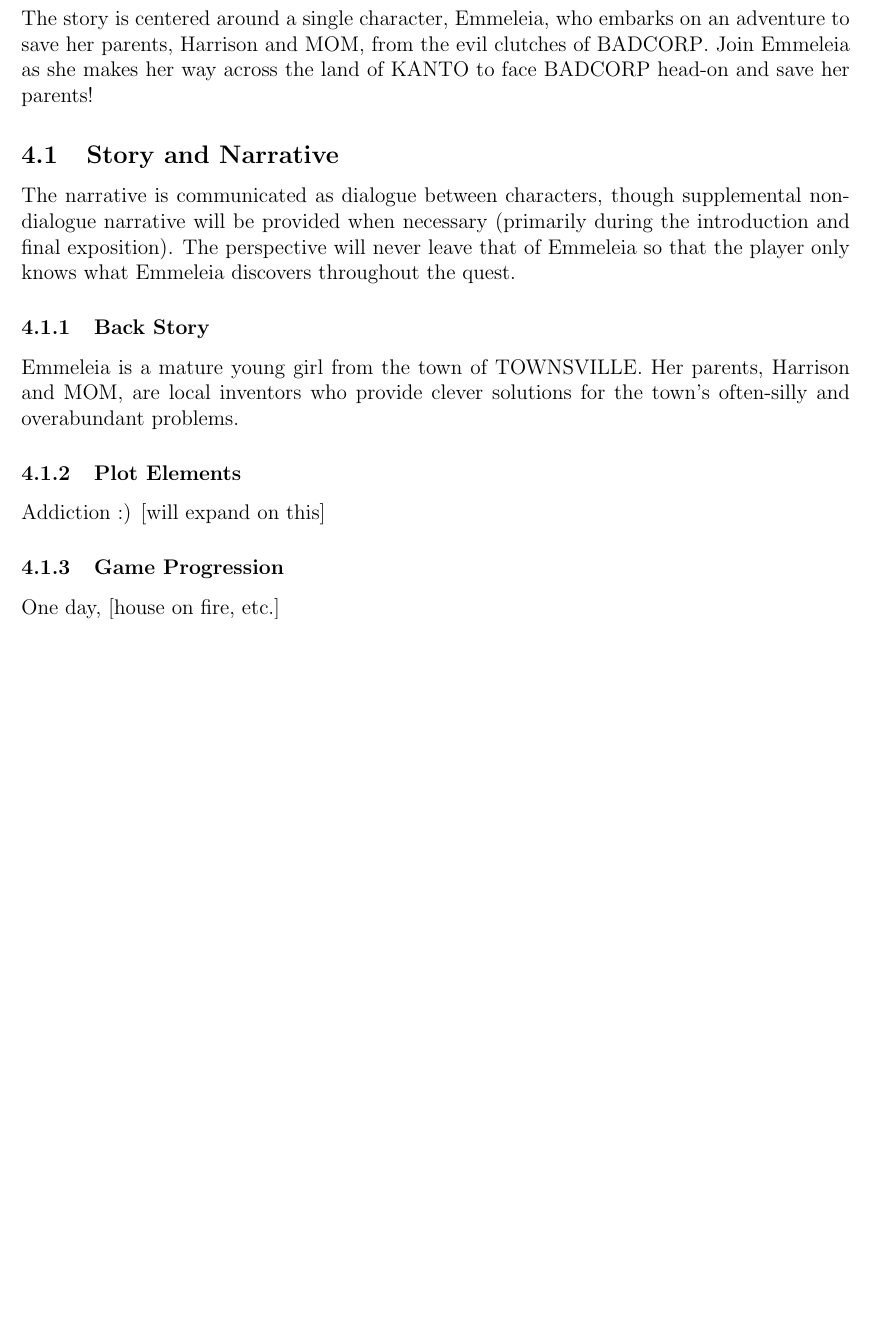
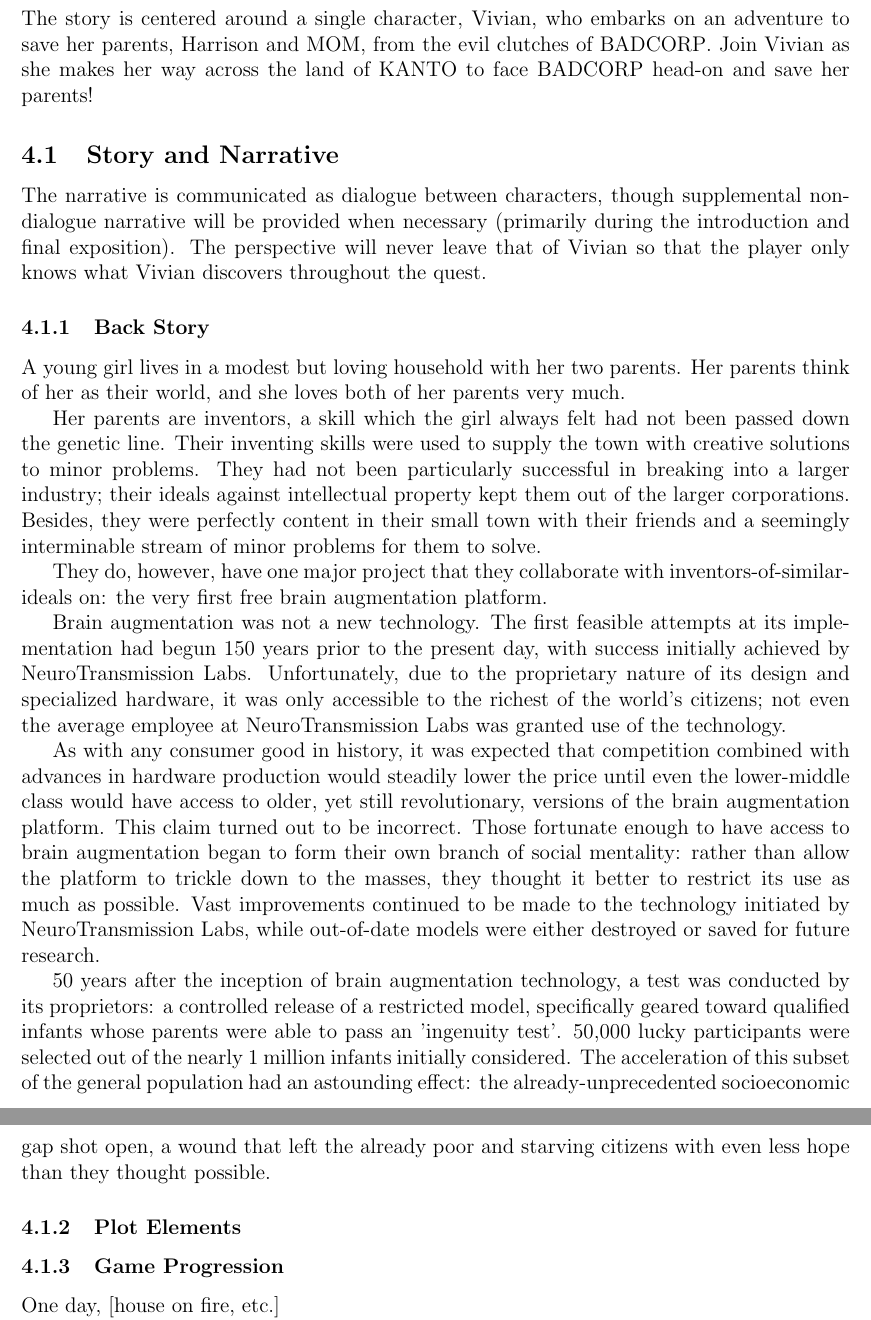
Before and after one commit to BloodRaine/Game-Dev-Final-Project, a LaTeX document (documentation/design-document/design-document.tex): part of page 8 of 16 before the commit and two parts of pages 8 and 9 of 17 after it, the two joined at a grey line, cut so that both start at the same text, the shorter picture padded with empty space. Compiled offline with pdfLaTeX.

Commit message:
updated plot and design doc

```diff
--- a/documentation/design-document/design-document.tex
+++ b/documentation/design-document/design-document.tex
@@ -13,7 +13,7 @@
 
 % Story
 % -----
-\newcommand{\protagonist}{Emmeleia\xspace}
+\newcommand{\protagonist}{Vivian\xspace}
 \newcommand{\dad}{Harrison\xspace}
 \newcommand{\mom}{MOM\xspace}
 \newcommand{\hometown}{TOWNSVILLE\xspace}
@@ -193,13 +193,50 @@ throughout the quest.
 
 \subsubsection{Back Story}
 
-\protagonist is a mature young girl from the town of \hometown. Her parents,
-\dad and \mom, are local inventors who provide clever solutions for the town's
-often-silly and overabundant problems.
+A young girl lives in a modest but loving household with her two parents. Her
+parents think of her as their world, and she loves both of her parents very
+much.
+
+Her parents are inventors, a skill which the girl always felt had not been
+passed down the genetic line. Their inventing skills were used to supply the
+town with creative solutions to minor problems. They had not been particularly
+successful in breaking into a larger industry; their ideals against intellectual
+property kept them out of the larger corporations. Besides, they were perfectly
+content in their small town with their friends and a seemingly interminable
+stream of minor problems for them to solve.
+
+They do, however, have one major project that they collaborate with
+inventors-of-similar-ideals on: the very first free brain augmentation platform.
+
+Brain augmentation was not a new technology. The first feasible attempts at its
+implementation had begun 150 years prior to the present day, with success
+initially achieved by NeuroTransmission Labs. Unfortunately, due to the
+proprietary nature of its design and specialized hardware, it was only
+accessible to the richest of the world's citizens; not even the average employee
+at NeuroTransmission Labs was granted use of the technology.
+
+As with any consumer good in history, it was expected that competition combined
+with advances in hardware production would steadily lower the price until even
+the lower-middle class would have access to older, yet still revolutionary,
+versions of the brain augmentation platform. This claim turned out to be
+incorrect. Those fortunate enough to have access to brain augmentation began to
+form their own branch of social mentality: rather than allow the platform to
+trickle down to the masses, they thought it better to restrict its use as much
+as possible. Vast improvements continued to be made to the technology initiated
+by NeuroTransmission Labs, while out-of-date models were either destroyed or
+saved for future research.
+
+50 years after the inception of brain augmentation technology, a test was
+conducted by its proprietors: a controlled release of a restricted model,
+specifically geared toward qualified infants whose parents were able to pass an
+'ingenuity test'. 50,000 lucky participants were selected out of the nearly 1
+million infants initially considered. The acceleration of this subset of the
+general population had an astounding effect: the already-unprecedented
+socioeconomic gap shot open, a wound that left the already poor and starving
+citizens with even less hope than they thought possible.
 
 \subsubsection{Plot Elements}
 
-Addiction :) [will expand on this]
 
 \subsubsection{Game Progression}
 
```
Also changed, not shown: notes/plot.md (+31 -6 lines), phase3/project-plan.tex (+1 -1 lines).
